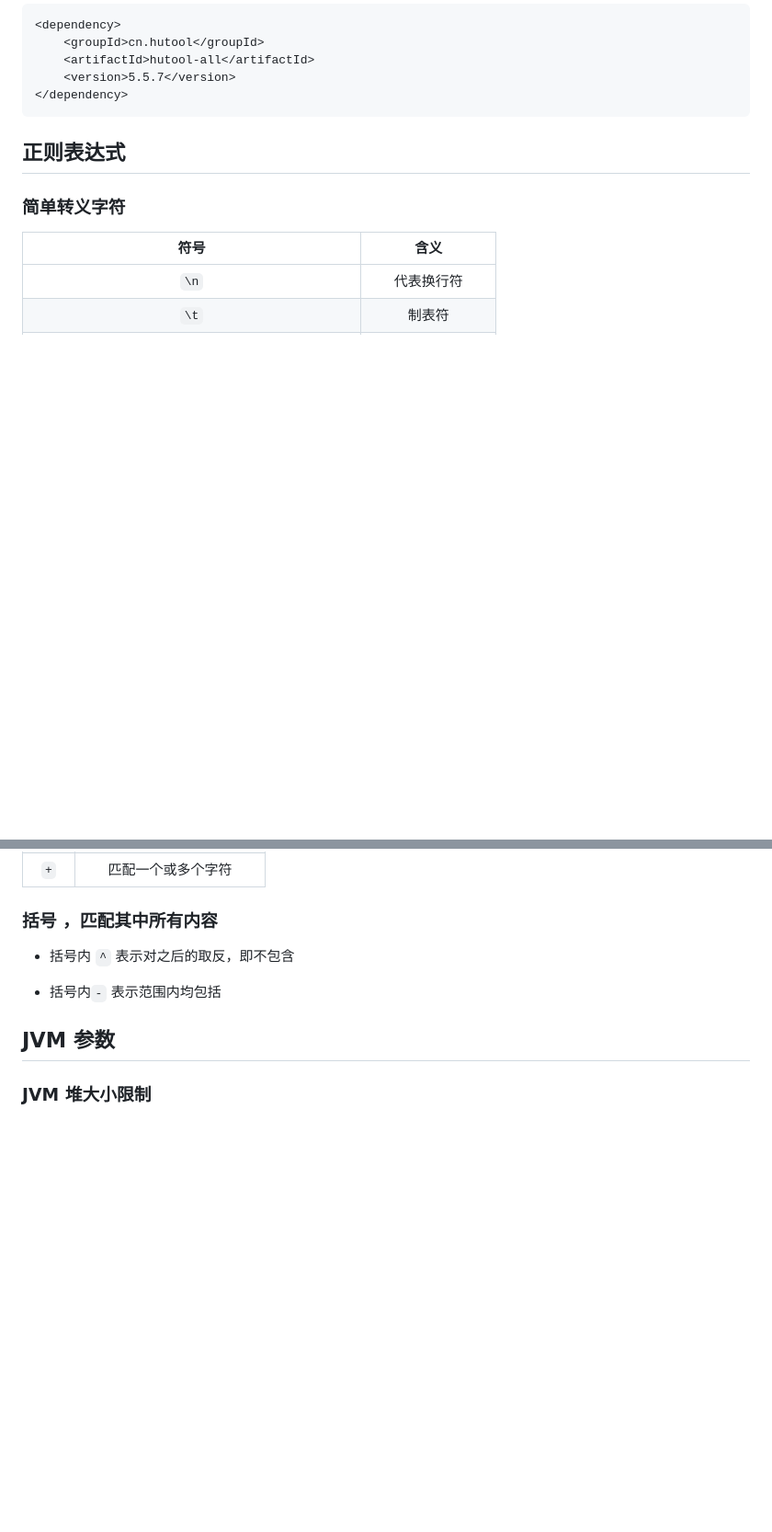
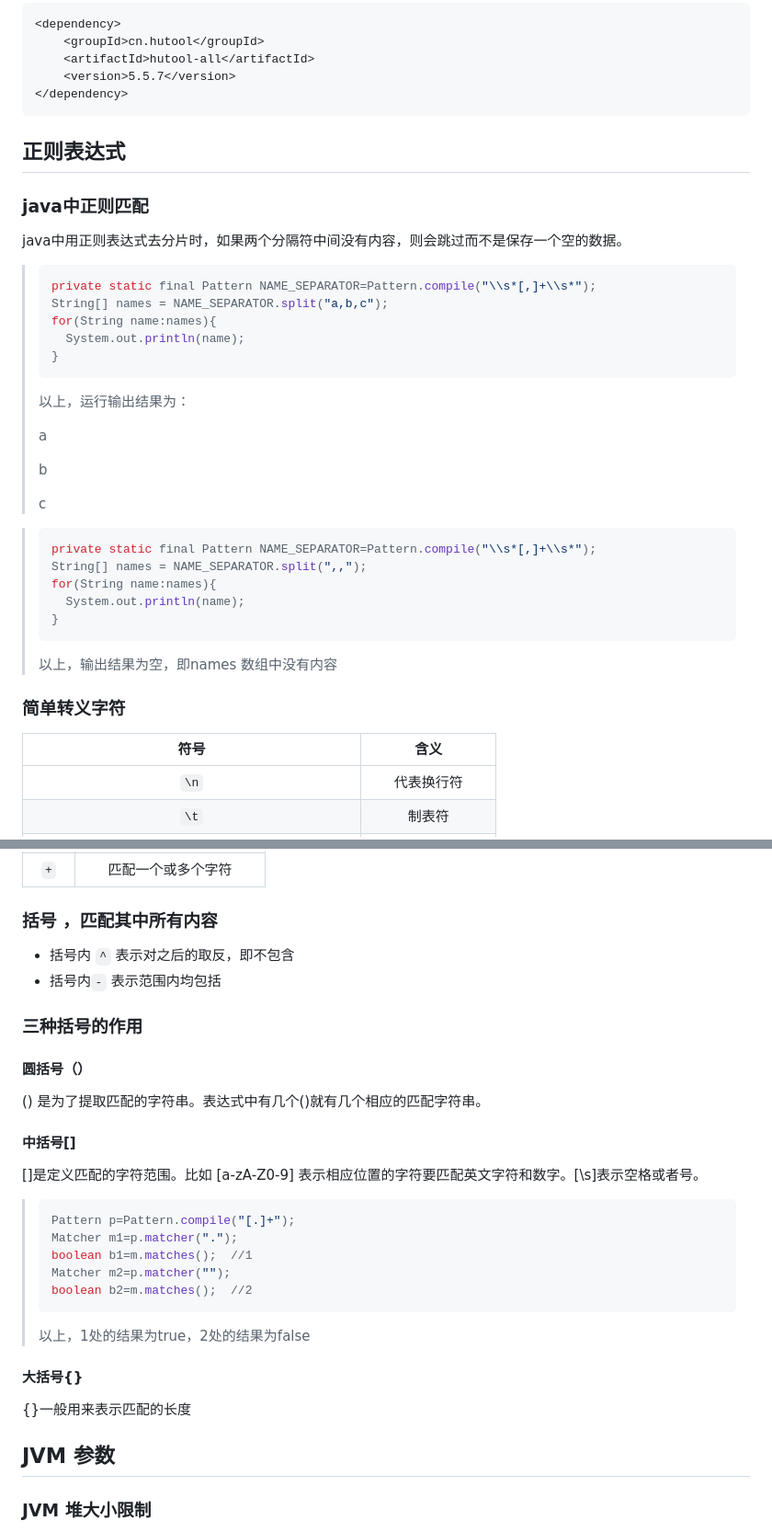
Before and after one commit to yichen17/study, a Markdown page: vmware-note.md, 2 parts joined by grey strips. Shown: that part at 92% size. Rendered like a GitHub page; blank space fills up the shorter version.

Commit message:
2021-02-24 change commit

````diff
--- a/vmware-note.md
+++ b/vmware-note.md
@@ -2423,6 +2435,36 @@ JSONObject jsonObject=new JSONObject(res);
 
 ## 正则表达式
 
+### java中正则匹配
+
+<font color=red>java中用正则表达式去分片时，如果两个分隔符中间没有内容，则会跳过而不是保存一个空的数据。</font>
+
+>```java
+>private static final Pattern NAME_SEPARATOR=Pattern.compile("\\s*[,]+\\s*");
+>String[] names = NAME_SEPARATOR.split("a,b,c");
+>for(String name:names){
+>	System.out.println(name);
+>}
+>```
+>
+>以上，运行输出结果为：
+>
+>a
+>
+>b
+>
+>c
+
+>```java
+>private static final Pattern NAME_SEPARATOR=Pattern.compile("\\s*[,]+\\s*");
+>String[] names = NAME_SEPARATOR.split(",,");
+>for(String name:names){
+>	System.out.println(name);
+>}
+>```
+>
+>以上，输出结果为空，即names 数组中没有内容
+
 ### 简单转义字符
 
 |                            符号                             |       含义       |
@@ -2457,8 +2499,31 @@ JSONObject jsonObject=new JSONObject(res);
 ###  括号 ，匹配其中所有内容
 
 + 括号内 `^`  表示对之后的取反，即不包含
-
 + 括号内`-` 表示范围内均包括
+
+### 三种括号的作用
+
+#### 圆括号（）
+
+() 是为了提取匹配的字符串。表达式中有几个()就有几个相应的匹配字符串。
+
+#### 中括号[]
+
+[]是定义匹配的字符范围。比如 [a-zA-Z0-9] 表示相应位置的字符要匹配英文字符和数字。[\s]表示空格或者号。
+
+>```java
+>Pattern p=Pattern.compile("[.]+");
+>Matcher m1=p.matcher(".");
+>boolean b1=m.matches();  //1
+>Matcher m2=p.matcher("");
+>boolean b2=m.matches();  //2
+>```
+>
+>以上，1处的结果为true，2处的结果为false
+
+#### 大括号{}
+
+{}一般用来表示匹配的长度
 
 
 
````
Also changed, not shown: other parts of vmware-note.md (+12 -0 lines), images/2021-02-24-1.jpg (added), images/2021-02-24-2.jpg (added), 1 other file.
